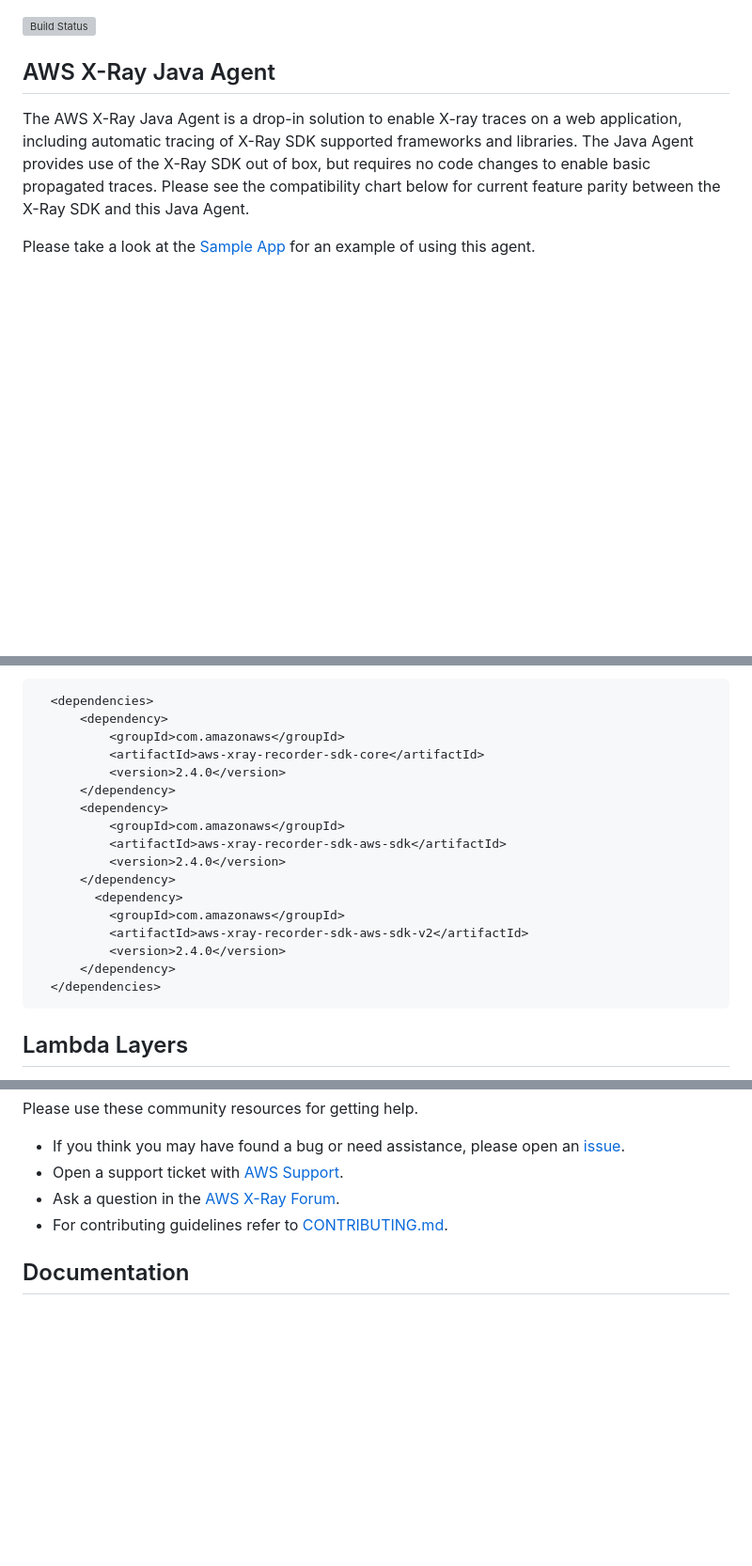
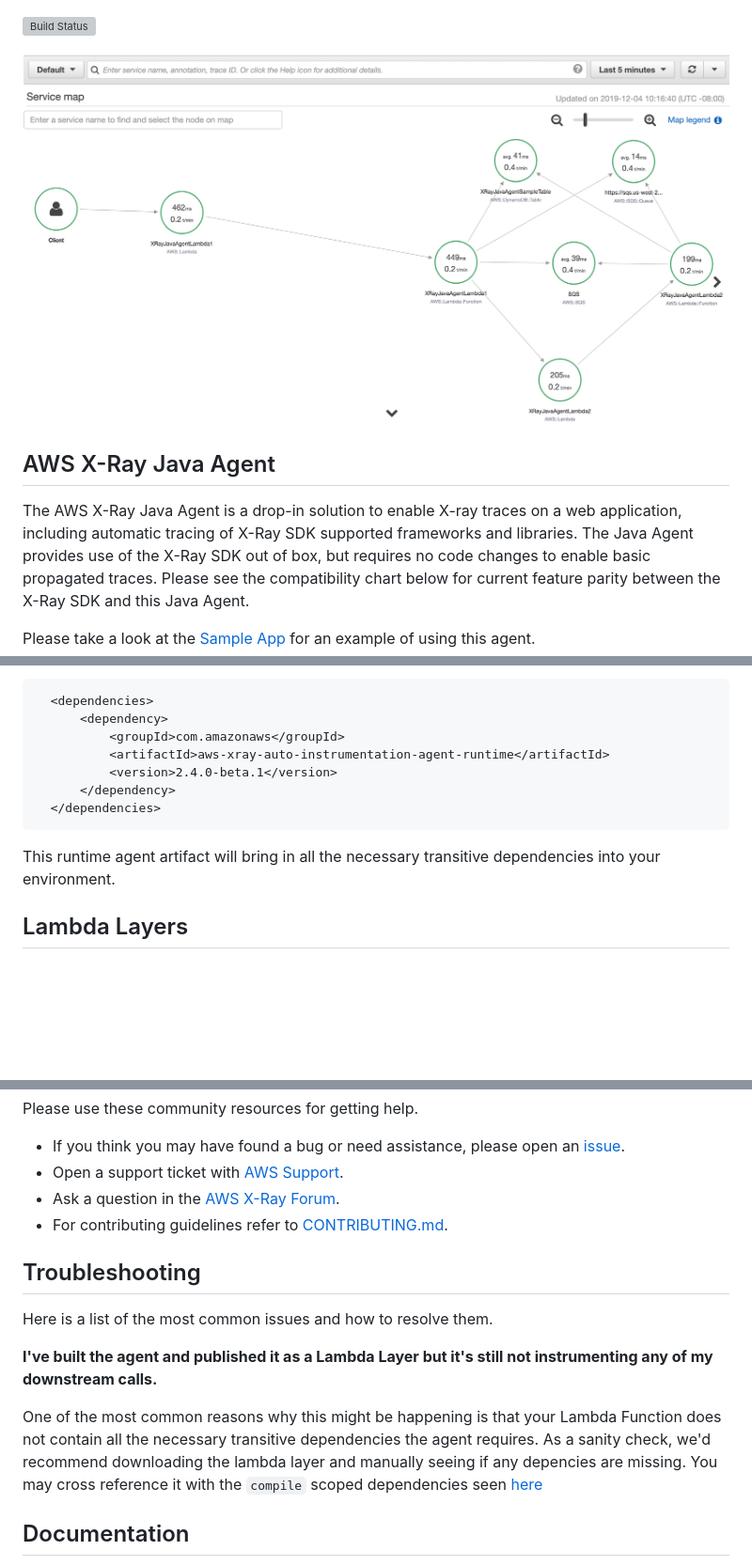
Before and after one commit to aws/aws-xray-java-agent, a Markdown page: README.md, 3 parts joined by grey strips. Shown at 94% size. Rendered like a GitHub page; pictures changed too: images/xray-agent-service-graph-example.png (added); blank space fills up the shorter version; grey boxes are pictures that could not be loaded.

Commit message:
Add screenshot of service graph and troubleshoot to README

````diff
--- a/README.md
+++ b/README.md
@@ -1,4 +1,6 @@
 [![Build Status](https://travis-ci.org/aws/aws-xray-java-agent.svg?branch=master)](https://travis-ci.org/aws/aws-xray-java-agent)
+
+![Screenshot of the AWS X-Ray console](/images/xray-agent-service-graph-example.png?raw=true)
 
 ## AWS X-Ray Java Agent
 
@@ -99,21 +101,12 @@ Please make sure to have the following dependencies in your target application b
   <dependencies>
       <dependency>
           <groupId>com.amazonaws</groupId>
-          <artifactId>aws-xray-recorder-sdk-core</artifactId>
-          <version>2.4.0</version>
-      </dependency>
-      <dependency>
-          <groupId>com.amazonaws</groupId>
-          <artifactId>aws-xray-recorder-sdk-aws-sdk</artifactId>
-          <version>2.4.0</version>
-      </dependency>
-        <dependency>
-          <groupId>com.amazonaws</groupId>
-          <artifactId>aws-xray-recorder-sdk-aws-sdk-v2</artifactId>
-          <version>2.4.0</version>
+          <artifactId>aws-xray-auto-instrumentation-agent-runtime</artifactId>
+          <version>2.4.0-beta.1</version>
       </dependency>
   </dependencies>
 ```
+This runtime agent artifact will bring in all the necessary transitive dependencies into your environment.
 ## Lambda Layers
 
 Using Lambda Layers, you can configure a reusable Agent to include in your Lambda functions without needing to upload the source every time. To configure a Lambda Layer, see https://docs.aws.amazon.com/lambda/latest/dg/configuration-layers.html#configuration-layers-manage.
@@ -187,6 +180,14 @@ Please use these community resources for getting help.
 * Ask a question in the [AWS X-Ray Forum](https://forums.aws.amazon.com/forum.jspa?forumID=241&start=0).
 * For contributing guidelines refer to [CONTRIBUTING.md](https://github.com/aws/aws-xray-java-agent/blob/master/CONTRIBUTING.md).
 
+## Troubleshooting
+
+Here is a list of the most common issues and how to resolve them.
+
+**I've built the agent and published it as a Lambda Layer but it's still not instrumenting any of my downstream calls.**
+
+One of the most common reasons why this might be happening is that your Lambda Function does not contain all the necessary transitive dependencies the agent requires. As a sanity check, we'd recommend downloading the lambda layer and manually seeing if any depencies are missing. You may cross reference it with the `compile` scoped dependencies seen [here](/aws-xray-auto-instrumentation-agent-runtime/pom.xml)
+
 ## Documentation
 
 The [developer guide](https://docs.aws.amazon.com/xray/latest/devguide/xray-sdk-java.html) provides guidance on using the AWS X-Ray Java Agent. Please refer to the [Sample App](https://github.com/aws/aws-xray-java-agent/tree/master/sample) for an example.
````
